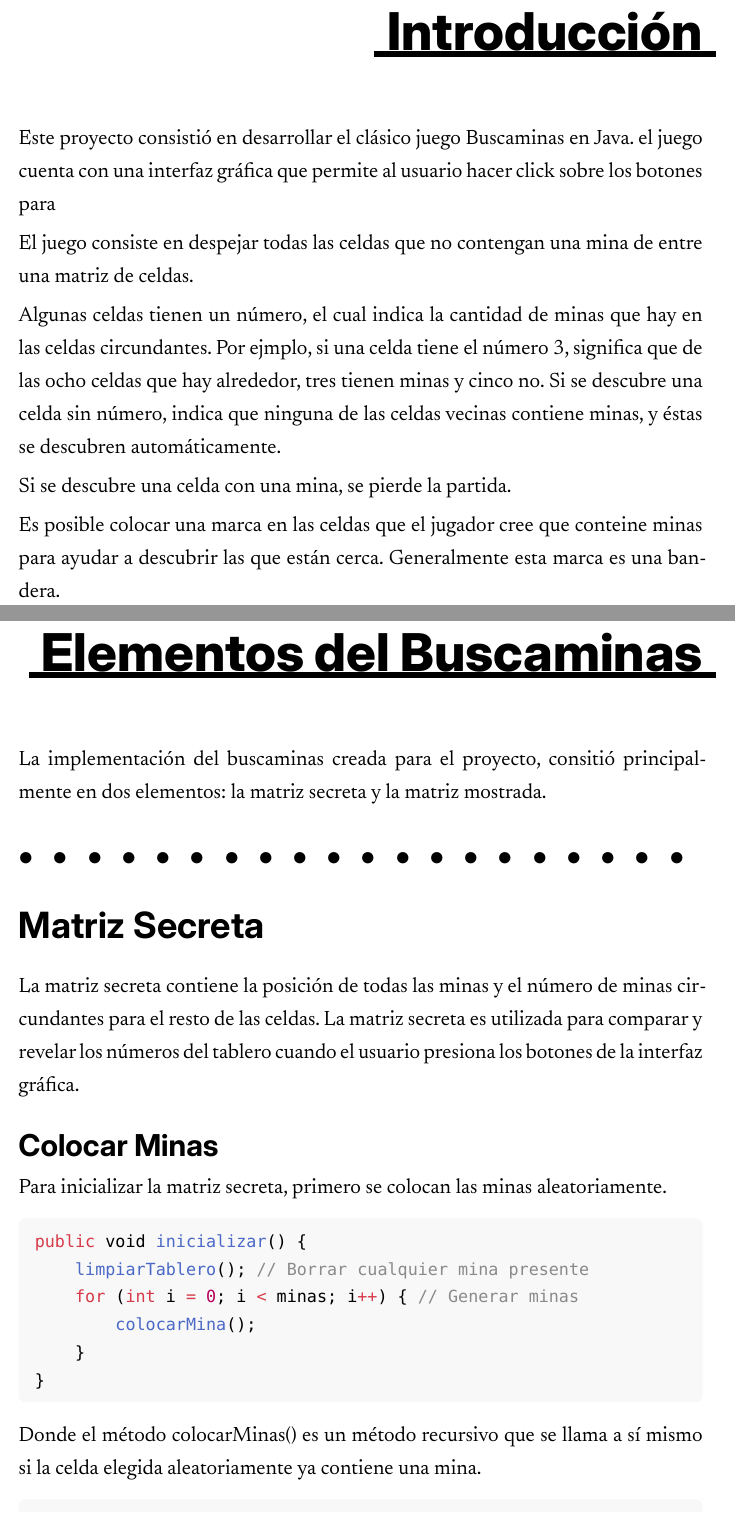
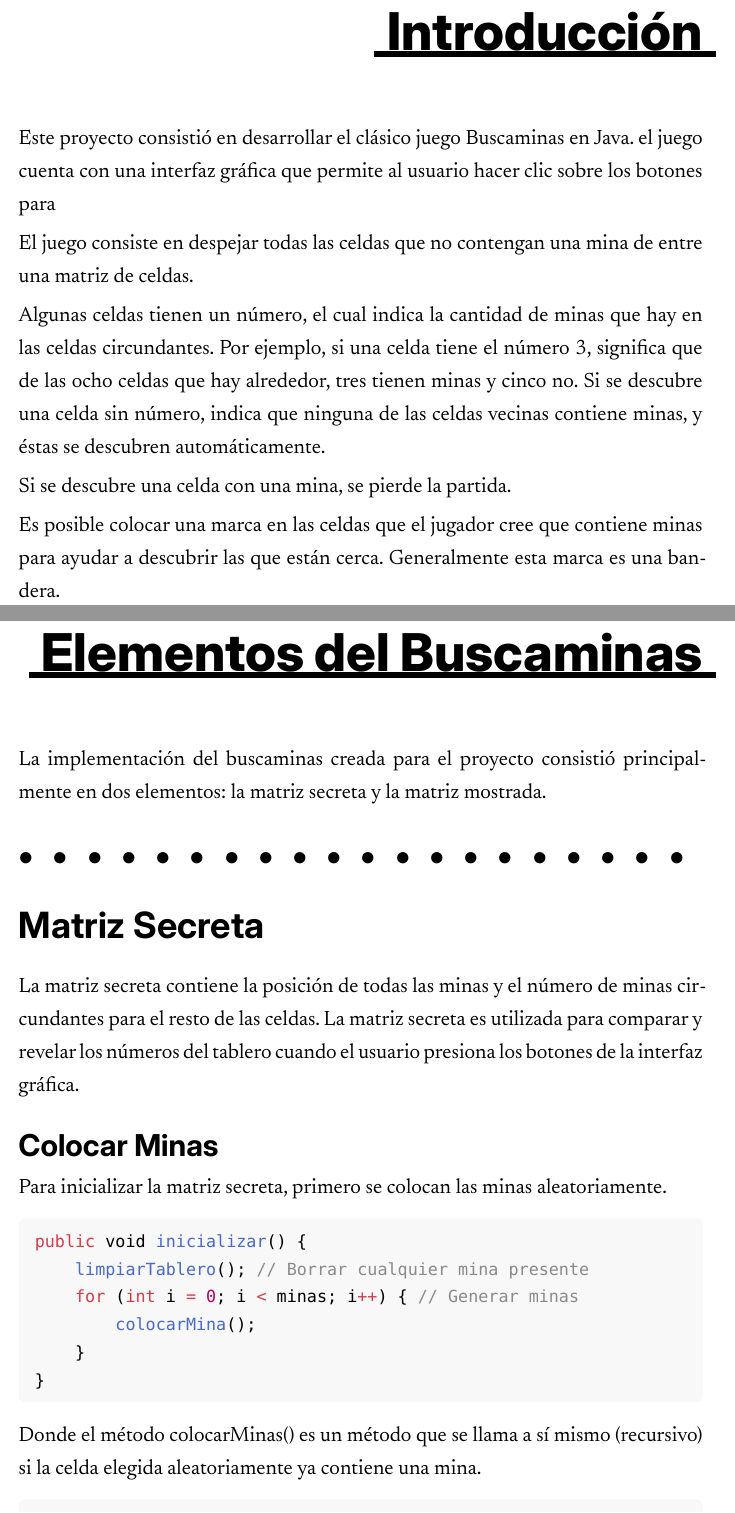
Before and after one commit to casteindex/minesweeper, a Typst document (documentacion/documentacion.typ): two parts of pages 2 and 3 of 11, joined at a grey line, cut so that both start at the same text. The pictures show the PDF file documentacion/documentacion.pdf that the author committed with the source.

Commit message:
Revisar ortografía

```diff
--- a/documentacion/documentacion.typ
+++ b/documentacion/documentacion.typ
@@ -26,19 +26,19 @@
 
 
 = Introducción
-Este proyecto consistió en desarrollar el clásico juego Buscaminas en Java. el juego cuenta con una interfaz gráfica que permite al usuario hacer click sobre los botones para
+Este proyecto consistió en desarrollar el clásico juego Buscaminas en Java. el juego cuenta con una interfaz gráfica que permite al usuario hacer clic sobre los botones para
 
 El juego consiste en despejar todas las celdas que no contengan una mina de entre una matriz de celdas.
 
-Algunas celdas tienen un número, el cual indica la cantidad de minas que hay en las celdas circundantes. Por ejmplo, si una celda tiene el número 3, significa que de las ocho celdas que hay alrededor, tres tienen minas y cinco no. Si se descubre una celda sin número, indica que ninguna de las celdas vecinas contiene minas, y éstas se descubren automáticamente.
+Algunas celdas tienen un número, el cual indica la cantidad de minas que hay en las celdas circundantes. Por ejemplo, si una celda tiene el número 3, significa que de las ocho celdas que hay alrededor, tres tienen minas y cinco no. Si se descubre una celda sin número, indica que ninguna de las celdas vecinas contiene minas, y éstas se descubren automáticamente.
 
 Si se descubre una celda con una mina, se pierde la partida.
 
-Es posible colocar una marca en las celdas que el jugador cree que conteine minas para ayudar a descubrir las que están cerca. Generalmente esta marca es una bandera.
+Es posible colocar una marca en las celdas que el jugador cree que contiene minas para ayudar a descubrir las que están cerca. Generalmente esta marca es una bandera.
 
 
 = Elementos del Buscaminas
-La implementación del buscaminas creada para el proyecto, consitió principalmente en dos elementos: la matriz secreta y la matriz mostrada.
+La implementación del buscaminas creada para el proyecto consistió principalmente en dos elementos: la matriz secreta y la matriz mostrada.
 
 == Matriz Secreta
 La matriz secreta contiene la posición de todas las minas y el número de minas circundantes para el resto de las celdas. La matriz secreta es utilizada para comparar y revelar los números del tablero cuando el usuario presiona los botones de la interfaz gráfica.
```
Also changed, not shown: documentacion/documentacion.pdf, documentacion/documentacion.typ (16 more changed lines).
